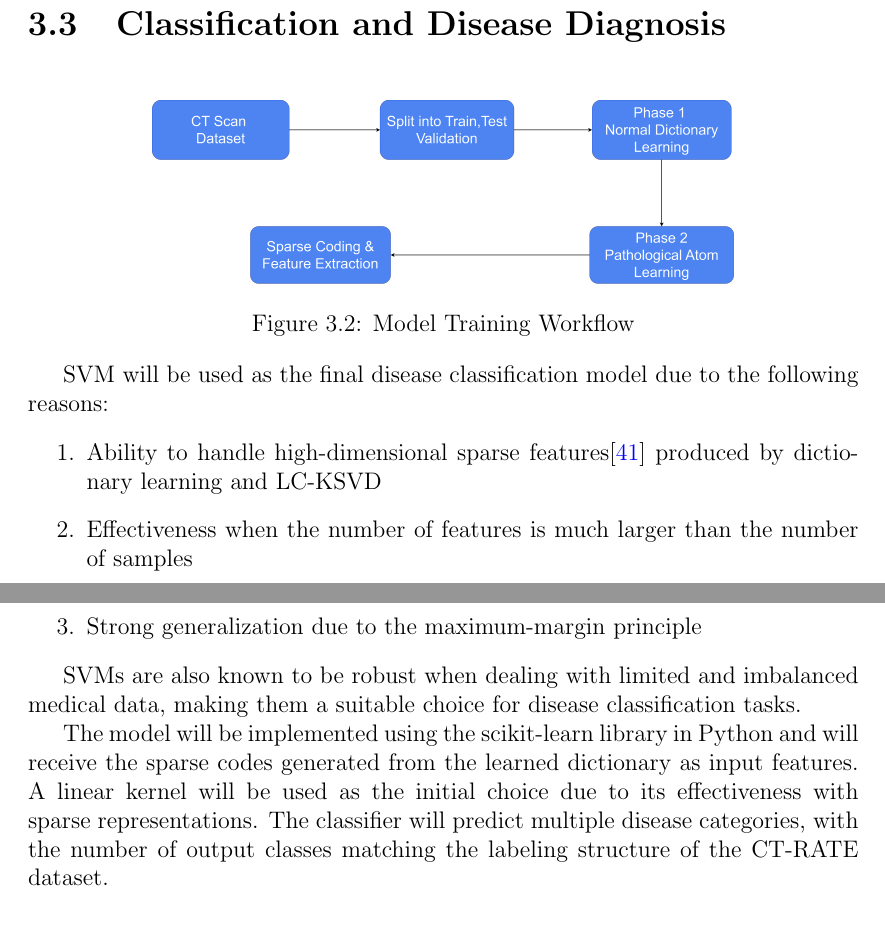
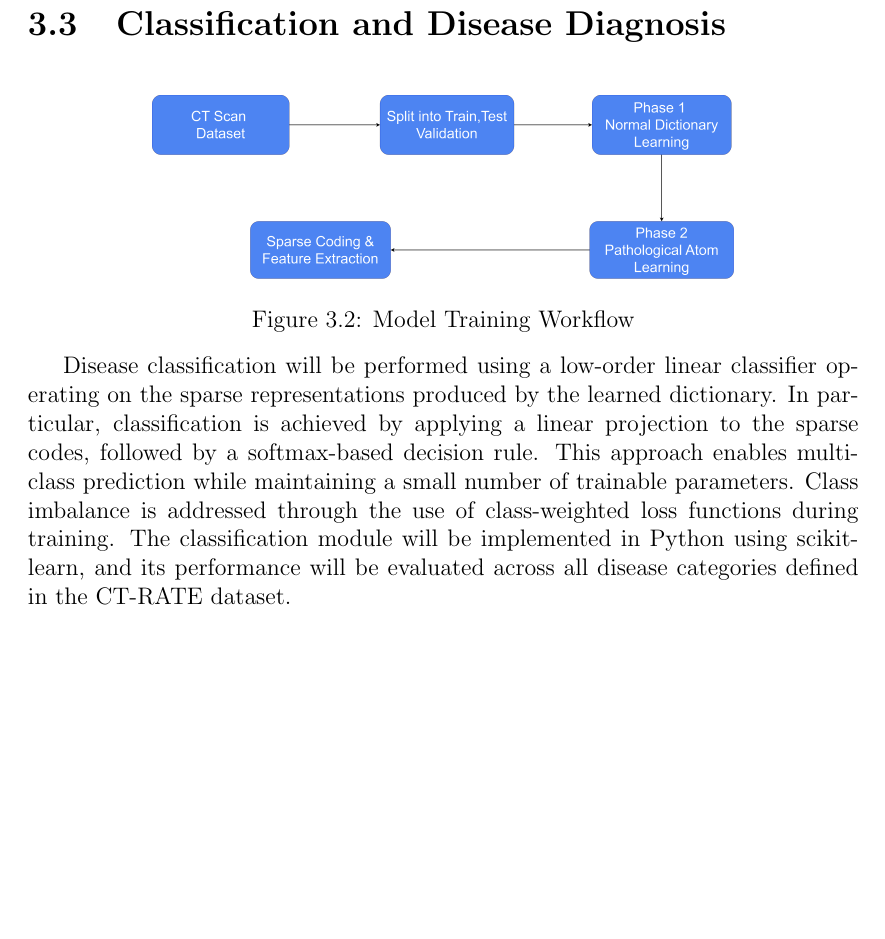
Before and after one commit to ckekula/fyp-3d-ct, a LaTeX thesis (documents/project proposal/main.tex, which reads documents/project proposal/chapters/methodology.tex): two parts of pages 19 and 20 of 29 before the commit and part of page 19 of 29 after it, the two joined at a grey line, cut so that both start at the same text, the shorter picture padded with empty space. Compiled offline with pdfLaTeX.

Commit message:
change title

```diff
--- a/documents/project proposal/chapters/methodology.tex
+++ b/documents/project proposal/chapters/methodology.tex
@@ -85,19 +85,12 @@ Appropriate weighting will be applied to balance these objectives and hyperparam
     \label{fig:Training}
 \end{figure}
 
-SVM will be used as the final disease classification model due to the following reasons:
-\begin{enumerate}
-    \item Ability to handle high-dimensional sparse features\cite{SVM} produced by dictionary learning and \ac{LCKSVD}
-    \item Effectiveness when the number of features is much larger than the number of samples
-    \item Strong generalization due to the maximum-margin principle
-\end{enumerate}
-
-SVMs are also known to be robust when dealing with limited and imbalanced medical data, making them a suitable choice for disease
-classification tasks.
-
-The model will be implemented using the scikit-learn library in Python and will receive the sparse codes generated from the learned
-dictionary as input features. A linear kernel will be used as the initial choice due to its effectiveness with sparse representations.
-The classifier will predict multiple disease categories, with the number of output classes matching the labeling structure of the CT-RATE dataset.
+Disease classification will be performed using a low-order linear classifier operating on the sparse representations produced by the
+learned dictionary. In particular, classification is achieved by applying a linear projection to the sparse codes, followed by a
+softmax-based decision rule. This approach enables multi-class prediction while maintaining a small number
+of trainable parameters. Class imbalance is addressed through the use of class-weighted loss functions during training.
+The classification module will be implemented in Python using scikit-learn, and its performance will be evaluated
+across all disease categories defined in the CT-RATE dataset.
 
 \section{Interpretability Analysis and Visualization}
 To improve interpretability and clinical relevance, the learned dictionary atoms will be visualized and analyzed through an interactive
```
Also changed, not shown: documents/project proposal/chapters/introduction.tex (+1 -1 lines), documents/project proposal/chapters/literature-review.tex (+2 -2 lines), documents/project proposal/cover.tex (+1 -1 lines), documents/project proposal/main.pdf.
